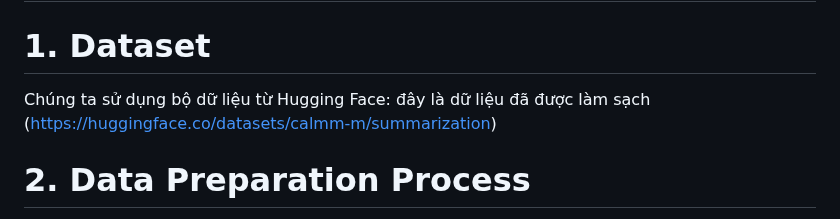
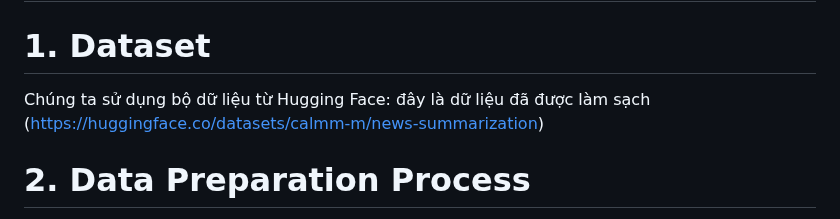
Before and after one commit to maianhtran2005/Project_AI, a Markdown page: README.md, the part around the change. GitHub-like rendering.

```diff
--- a/README.md
+++ b/README.md
@@ -1,7 +1,7 @@
 # Quá trình Fine-tuning cho dự án này
 
 # 1. Dataset
-   Chúng ta sử dụng bộ dữ liệu từ Hugging Face: đây là dữ liệu đã được làm sạch (https://huggingface.co/datasets/calmm-m/summarization)
+   Chúng ta sử dụng bộ dữ liệu từ Hugging Face: đây là dữ liệu đã được làm sạch (https://huggingface.co/datasets/calmm-m/news-summarization)
 
 # 2. Data Preparation Process
    Quy trình xử lý dữ liệu gồm 4 bước:
```
